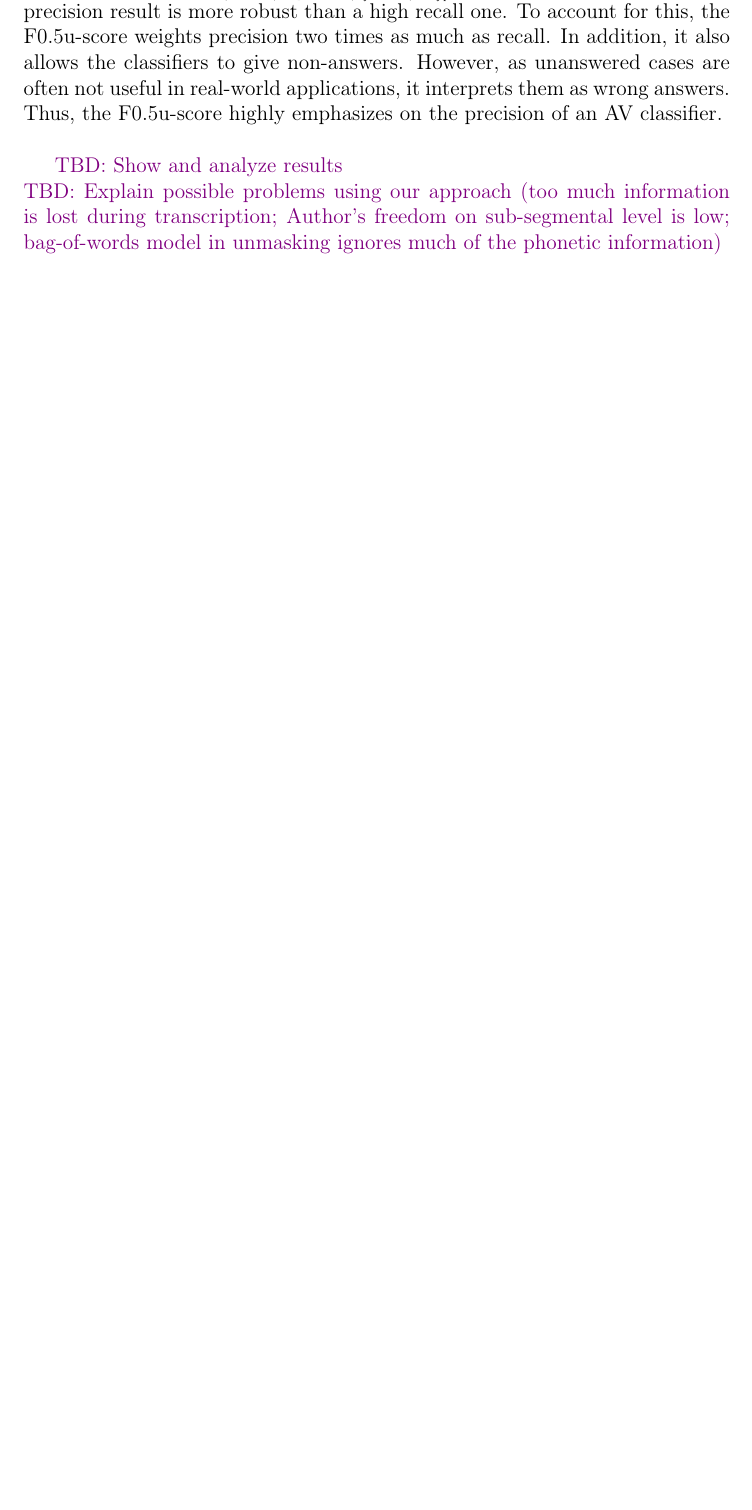
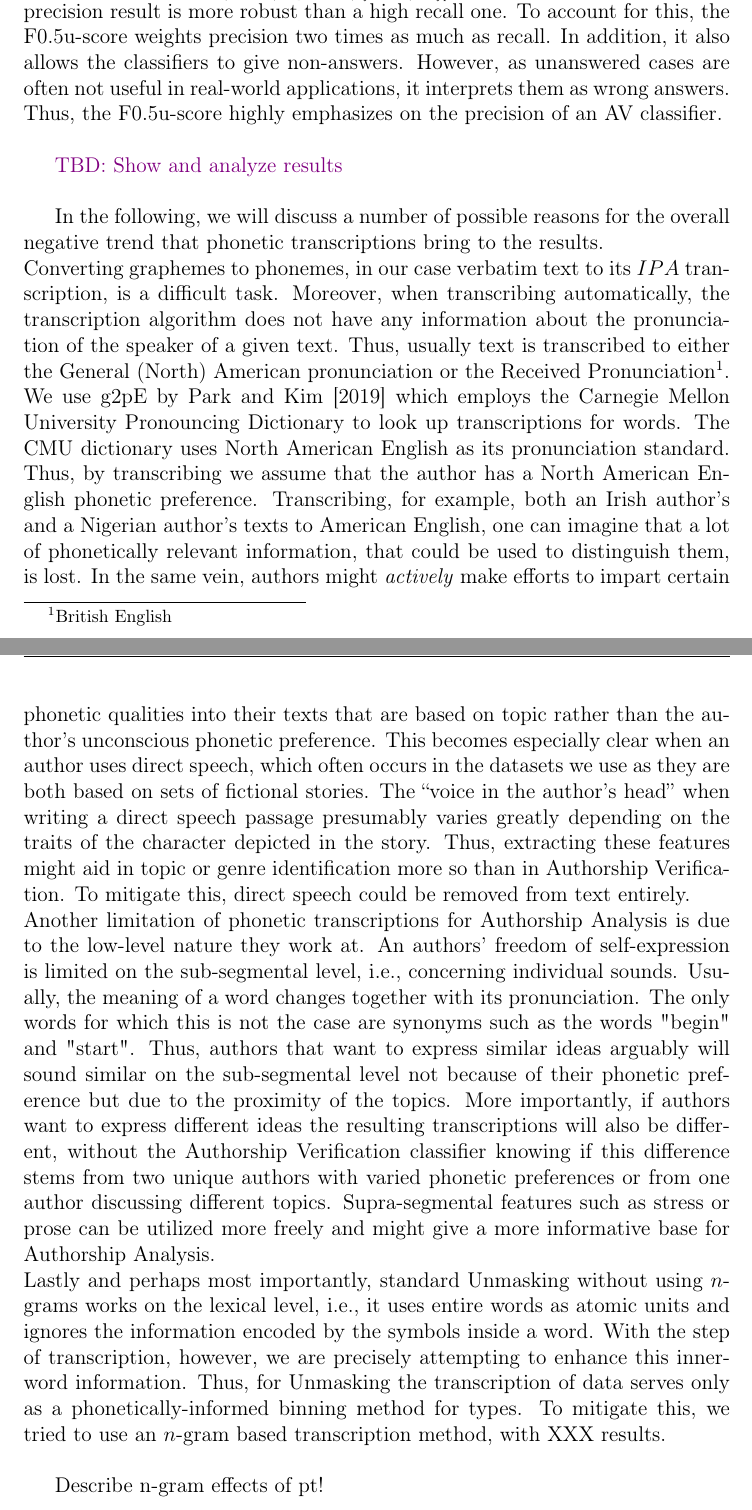
Before and after one commit to av-pt/bachelors-thesis, a LaTeX thesis (docs/thesis.tex, which reads docs/chapters/6_results.tex): part of page 35 of 41 before the commit and two parts of pages 36 and 37 of 43 after it, the two joined at a grey line, cut so that both start at the same text, the shorter picture padded with empty space. Compiled offline with pdfLaTeX.

Commit message:
Add reflections draft, add n-gram effects draft

```diff
--- a/docs/chapters/6_results.tex
+++ b/docs/chapters/6_results.tex
@@ -42,42 +42,50 @@ Thus, the F0.5u-score highly emphasizes on the precision of an AV classifier.\\
 % Unmasking measures: Precision, Recall, C@1, F0.5u
 \textcolor{violet}{
 TBD: Show and analyze results\\
-TBD: Explain possible problems using our approach (too much information is lost during transcription; Author's freedom on sub-segmental level is low; bag-of-words model in unmasking ignores much of the phonetic information)\\
 }
 
-% 4 gram curves fall much quicker! Show them!
+% First: Gutenberg
+% ->
+
+% Then: Fan-fiction
+
+% Also: Remember to answer the questions from the Introduction
+
 
 % Compare to other approaches from PAN20
+% 4 gram curves fall much quicker! Show them! -> Rather run again with better window.
+%As indicated earlier, through cross validation, we can use the entire data set for training and for testing, thus milking it in the most effective way. hehe, correction lolol.
+% Note Gutenberg dataset is really small
+
+
+In the following, we will discuss a number of possible reasons for the overall negative trend that phonetic transcriptions bring to the results.\\
+Converting graphemes to phonemes, in our case verbatim text to its $IPA$ transcription, is a difficult task.
+Moreover, when transcribing automatically, the transcription algorithm does not have any information about the pronunciation of the speaker of a given text.
+Thus, usually text is transcribed to either the General (North) American pronunciation or the Received Pronunciation\footnote{British English}.
+We use g2pE by \cite{kyubyong2019g2pE} which employs the Carnegie Mellon University Pronouncing Dictionary to look up transcriptions for words.
+The CMU dictionary uses North American English as its pronunciation standard.
+Thus, by transcribing we assume that the author has a North American English phonetic preference.
+Transcribing, for example, both an Irish author's and a Nigerian author's texts to American English, one can imagine that a lot of phonetically relevant information, that could be used to distinguish them, is lost.
+In the same vein, authors might \textit{actively} make efforts to impart certain phonetic qualities into their texts that are based on topic rather than the author's unconscious phonetic preference.
+This becomes especially clear when an author uses direct speech, which often occurs in the datasets we use as they are both based on sets of fictional stories.
+The ``voice in the author's head'' when writing a direct speech passage presumably varies greatly depending on the traits of the character depicted in the story.
+Thus, extracting these features might aid in topic or genre identification more so than in Authorship Verification.
+To mitigate this, direct speech could be removed from text entirely.\\
+Another limitation of phonetic transcriptions for Authorship Analysis is due to the low-level nature they work at.
+An authors' freedom of self-expression is limited on the sub-segmental level, i.e., concerning individual sounds.
+Usually, the meaning of a word changes together with its pronunciation.
+The only words for which this is not the case are synonyms such as the words "begin" and "start".
+Thus, authors that want to express similar ideas arguably will sound similar on the sub-segmental level not because of their phonetic preference but due to the proximity of the topics.
+More importantly, if authors want to express different ideas the resulting transcriptions will also be different, without the Authorship Verification classifier knowing if this difference stems from two unique authors with varied phonetic preferences or from one author discussing different topics.
+Supra-segmental features such as stress or prose can be utilized more freely and might give a more informative base for Authorship Analysis.\\
+Lastly and perhaps most importantly, standard Unmasking without using $n$-grams works on the lexical level, i.e., it uses entire words as atomic units and ignores the information encoded by the symbols inside a word.
+With the step of transcription, however, we are precisely attempting to enhance this inner-word information.
+Thus, for Unmasking the transcription of data serves only as a phonetically-informed binning method for types.
+To mitigate this, we tried to use an $n$-gram based transcription method, with XXX results.\\
 
 
 
-%As indicated earlier, through cross validation, we can use the entire data set for training and for testing, thus milking it in the most effective way.
-
-% Note run time for (transcription &) algorithms
-% Explain OOF crossval (with diagram?)
-
-
-% Note Gutenberg dataset is really small
-
-
-
-
-% Discuss problem 1: text to phonemes is difficult and information is lost.
-%As discussed above, converting speech to a detailed and accurate phonetic transcription is hard.
-%Even more difficult is creating said transcription from text instead of speech.
-%...
-% Addendum to 1:
-% Case 1: Author imparts phonetic preference unconsciously
-% Case 2: Author makes effort to sound a certain way, e.g. reverent in Moby Dick -> Hides / Skews phonetic information
-% Is there a way to amplify the first-case-features? If not then this doesn't make much sense.
-
-% Discuss problem 2: We examine mostly sub-segmental features. Author freedom is small. Maybe supra-segmental features are better.
-% ladefoged p278: phonetics of the individual [... are ...] difficult to describe een with spectrograms of the person's speech.
-% Idea: Authors don't have much freedom with segmental features => segm. features are not as useful => Try supra-segmental features
-% Also: For structures such as email addresses the freedom of choice is small. There are probably more things that are given by structures and thus give no author-specific information (e.g. syntactic rules).
-
-% Addendum to 2: words that are similar or equal in their meaning, often sound similar (e.g. place names, chemicals, ...)
-% And if they have they have different meanings, they most likely also have different lexical forms, rendering the need for a transcription obsolete.
+Describe n-gram effects of pt!
 
 
 % Problem 3 / Following thoughts: Phonetic transcriptions / features are probably bad Authorship predictors but better predictors for other features such as genre, topic, age of setting.
```
Also changed, not shown: docs/chapters/4_datasets.tex (+18 -3 lines), docs/chapters/5_experiments.tex (+5 -0 lines), docs/chapters/7_conclusion.tex (+4 -1 lines), docs/chapters/notes.tex (+2 -0 lines), docs/figures/process.pdf (added).
